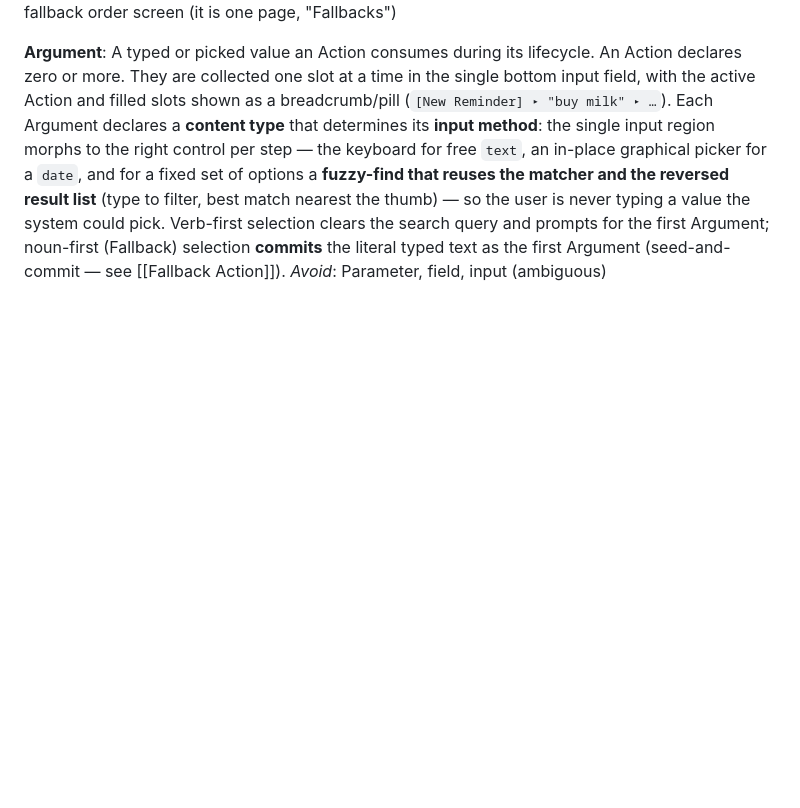
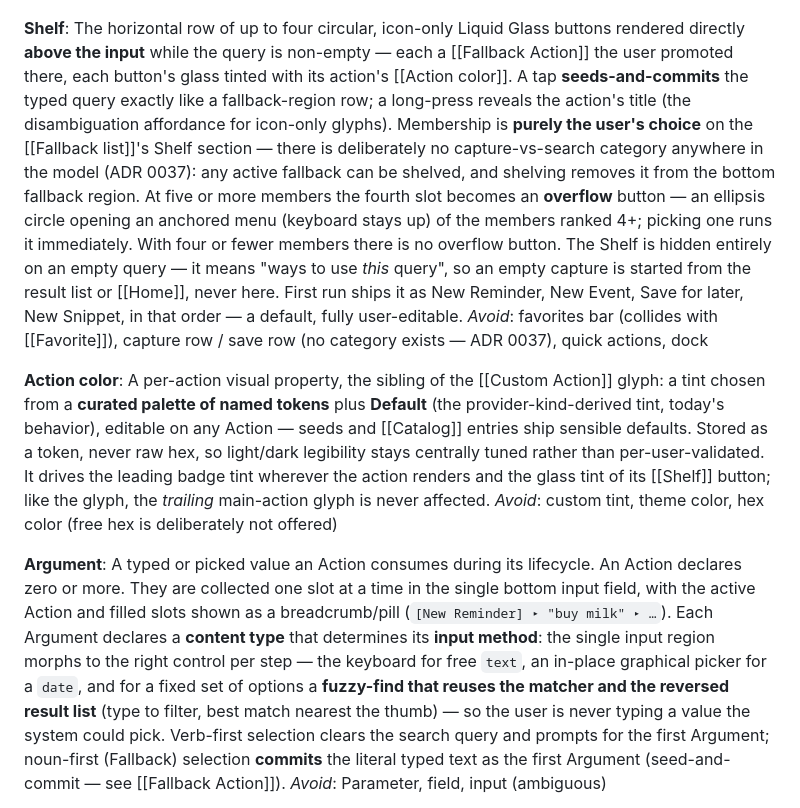
Before and after one commit to Julesseg/Quickie, a Markdown page: CONTEXT.md, the part around one of its changes. GitHub-like rendering; blank space fills up the shorter version.

```diff
--- a/CONTEXT.md
+++ b/CONTEXT.md
@@ -80,4 +81,12 @@ The Fallbacks [[Management page]]'s two-section edit surface — the same shape
 _Avoid_: Fallback settings, fallback order screen (it is one page, "Fallbacks")
+
+**Shelf**:
+The horizontal row of up to four circular, icon-only Liquid Glass buttons rendered directly **above the input** while the query is non-empty — each a [[Fallback Action]] the user promoted there, each button's glass tinted with its action's [[Action color]]. A tap **seeds-and-commits** the typed query exactly like a fallback-region row; a long-press reveals the action's title (the disambiguation affordance for icon-only glyphs). Membership is **purely the user's choice** on the [[Fallback list]]'s Shelf section — there is deliberately no capture-vs-search category anywhere in the model (ADR 0037): any active fallback can be shelved, and shelving removes it from the bottom fallback region. At five or more members the fourth slot becomes an **overflow** button — an ellipsis circle opening an anchored menu (keyboard stays up) of the members ranked 4+; picking one runs it immediately. With four or fewer members there is no overflow button. The Shelf is hidden entirely on an empty query — it means "ways to use *this* query", so an empty capture is started from the result list or [[Home]], never here. First run ships it as New Reminder, New Event, Save for later, New Snippet, in that order — a default, fully user-editable.
+_Avoid_: favorites bar (collides with [[Favorite]]), capture row / save row (no category exists — ADR 0037), quick actions, dock
+
+**Action color**:
+A per-action visual property, the sibling of the [[Custom Action]] glyph: a tint chosen from a **curated palette of named tokens** plus **Default** (the provider-kind-derived tint, today's behavior), editable on any Action — seeds and [[Catalog]] entries ship sensible defaults. Stored as a token, never raw hex, so light/dark legibility stays centrally tuned rather than per-user-validated. It drives the leading badge tint wherever the action renders and the glass tint of its [[Shelf]] button; like the glyph, the *trailing* main-action glyph is never affected.
+_Avoid_: custom tint, theme color, hex color (free hex is deliberately not offered)
 
 **Argument**:
 A typed or picked value an Action consumes during its lifecycle. An Action declares zero or more. They are collected one slot at a time in the single bottom input field, with the active Action and filled slots shown as a breadcrumb/pill (`[New Reminder] ▸ "buy milk" ▸ …`). Each Argument declares a **content type** that determines its **input method**: the single input region morphs to the right control per step — the keyboard for free `text`, an in-place graphical picker for a `date`, and for a fixed set of options a **fuzzy-find that reuses the matcher and the reversed result list** (type to filter, best match nearest the thumb) — so the user is never typing a value the system could pick. Verb-first selection clears the search query and prompts for the first Argument; noun-first (Fallback) selection **commits** the literal typed text as the first Argument (seed-and-commit — see [[Fallback Action]]).
```
Also changed, not shown: other parts of CONTEXT.md (+3 -2 lines), docs/adr/0037-shelf-membership-is-user-choice-not-category.md (added, +39 -0 lines).
